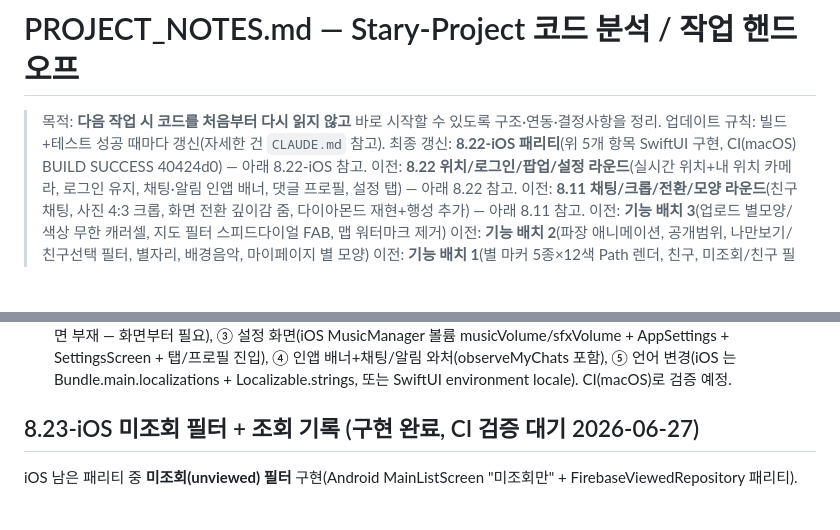
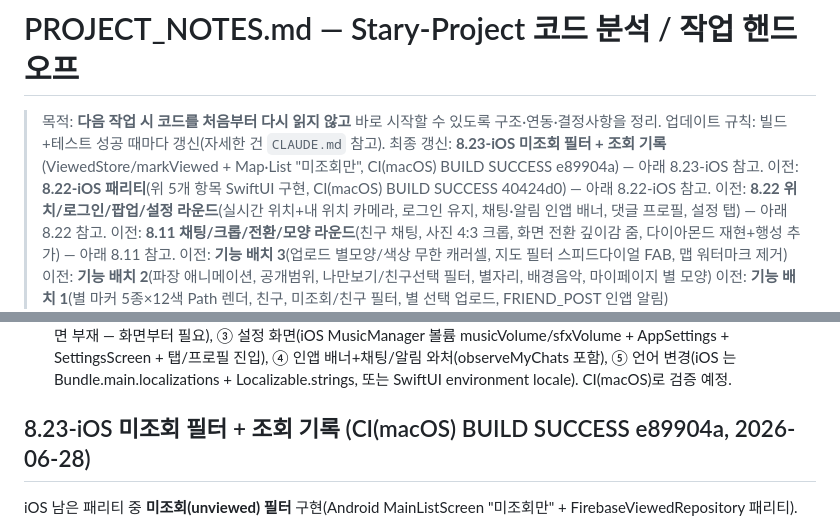
Before and after one commit to Chaminwoo/Stary, a Markdown page: docs/PROJECT_NOTES.md, 2 parts joined by grey strips. Rendered like a GitHub page; blank space fills up the shorter version.

Commit message:
docs: 8.23-iOS 미조회 필터 CI(macOS) BUILD SUCCESS 반영
Co-Authored-By: Claude Opus 4.8 <noreply@anthropic.com>

```diff
--- a/docs/PROJECT_NOTES.md
+++ b/docs/PROJECT_NOTES.md
@@ -2,7 +2,8 @@
 
 > 목적: **다음 작업 시 코드를 처음부터 다시 읽지 않고** 바로 시작할 수 있도록 구조·연동·결정사항을 정리.
 > 업데이트 규칙: 빌드+테스트 성공 때마다 갱신(자세한 건 `CLAUDE.md` 참고).
-> 최종 갱신: **8.22-iOS 패리티**(위 5개 항목 SwiftUI 구현, CI(macOS) BUILD SUCCESS 40424d0) — 아래 8.22-iOS 참고.
+> 최종 갱신: **8.23-iOS 미조회 필터 + 조회 기록**(ViewedStore/markViewed + Map·List "미조회만", CI(macOS) BUILD SUCCESS e89904a) — 아래 8.23-iOS 참고.
+> 이전: **8.22-iOS 패리티**(위 5개 항목 SwiftUI 구현, CI(macOS) BUILD SUCCESS 40424d0) — 아래 8.22-iOS 참고.
 > 이전: **8.22 위치/로그인/팝업/설정 라운드**(실시간 위치+내 위치 카메라, 로그인 유지, 채팅·알림 인앱 배너, 댓글 프로필, 설정 탭) — 아래 8.22 참고.
 > 이전: **8.11 채팅/크롭/전환/모양 라운드**(친구 채팅, 사진 4:3 크롭, 화면 전환 깊이감 줌, 다이아몬드 재현+행성 추가) — 아래 8.11 참고.
 > 이전: **기능 배치 3**(업로드 별모양/색상 무한 캐러셀, 지도 필터 스피드다이얼 FAB, 맵 워터마크 제거)
@@ -208,7 +209,7 @@
 - **남은 iOS TODO(이번 라운드 패리티)**: 로그인 유지·실시간 위치는 iOS 이미 동작(`AuthManager.addStateDidChangeListener` 영속 복원 + `LocationManager.startUpdatingLocation`).
   미반영: ① 최초 진입 내 위치 카메라(MapScreen/MapLibreView center 변경 시 재센터), ② 댓글 작성자 프로필 탭(iOS UserProfile 화면 부재 — 화면부터 필요), ③ 설정 화면(iOS MusicManager 볼륨 musicVolume/sfxVolume + AppSettings + SettingsScreen + 탭/프로필 진입), ④ 인앱 배너+채팅/알림 와처(observeMyChats 포함), ⑤ 언어 변경(iOS 는 Bundle.main.localizations + Localizable.strings, 또는 SwiftUI environment locale). CI(macOS)로 검증 예정.
 
-## 8.23-iOS 미조회 필터 + 조회 기록 (구현 완료, CI 검증 대기 2026-06-27)
+## 8.23-iOS 미조회 필터 + 조회 기록 (CI(macOS) BUILD SUCCESS e89904a, 2026-06-28)
 iOS 남은 패리티 중 **미조회(unviewed) 필터** 구현(Android MainListScreen "미조회만" + FirebaseViewedRepository 패리티).
 - **`Data/ViewedStore.swift` 신설**: `ViewedRepository.markViewed(uid,diaryId)`(fire-and-forget, `users/{uid}/viewedDiaries/{diaryId}` 에 `viewedAt` 기록) +
   `ViewedStore`(@MainActor ObservableObject — 그 컬렉션 실시간 구독해 `viewedIds: Set<String>` 노출). `FirestoreService.viewedDiaries(of:)` 헬퍼 추가.
```
